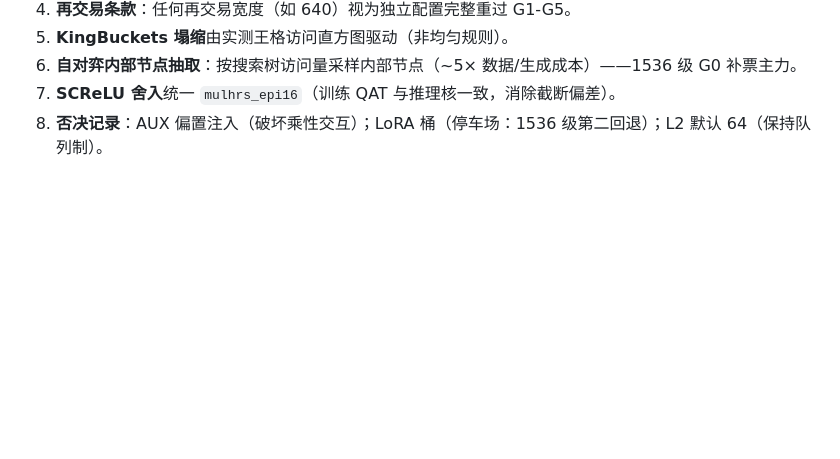
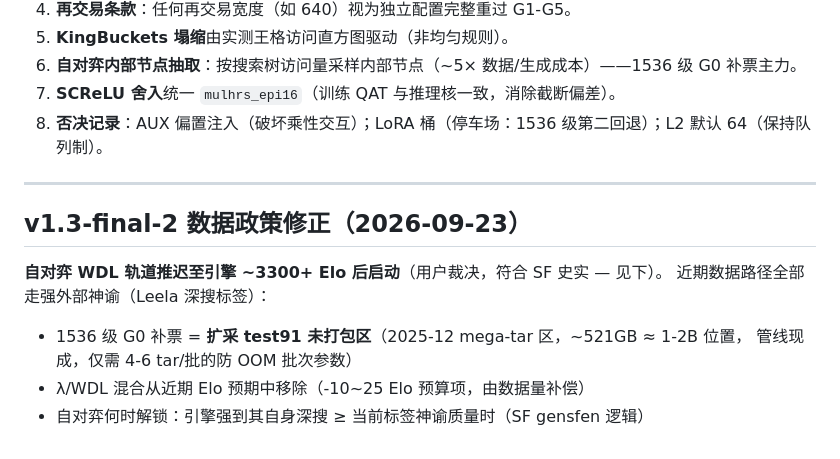
Before and after one commit to changcheng967/Luminex, a Markdown page: nnue/LUMINEX_GEN_V13.md, the part around the change. GitHub-like rendering; blank space fills up the shorter version.

Commit message:
Defer self-play WDL until ~3300+ Elo in the Gen spec
Gen spec: defer self-play WDL until ~3300+ Elo (SF-history-aligned); 1536-level G0 via Leela test91 mega-tar expansion instead

```diff
--- a/nnue/LUMINEX_GEN_V13.md
+++ b/nnue/LUMINEX_GEN_V13.md
@@ -116,3 +116,14 @@
 6. **自对弈内部节点抽取**：按搜索树访问量采样内部节点（~5× 数据/生成成本）——1536 级 G0 补票主力。
 7. **SCReLU 舍入**统一 `mulhrs_epi16`（训练 QAT 与推理核一致，消除截断偏差）。
 8. **否决记录**：AUX 偏置注入（破坏乘性交互）；LoRA 桶（停车场：1536 级第二回退）；L2 默认 64（保持队列制）。
+
+---
+
+## v1.3-final-2 数据政策修正（2026-09-23）
+
+**自对弈 WDL 轨道推迟至引擎 ~3300+ Elo 后启动**（用户裁决，符合 SF 史实 — 见下）。
+近期数据路径全部走强外部神谕（Leela 深搜标签）：
+- 1536 级 G0 补票 = **扩采 test91 未打包区**（2025-12 mega-tar 区，~521GB ≈ 1-2B 位置，
+  管线现成，仅需 4-6 tar/批的防 OOM 批次参数）
+- λ/WDL 混合从近期 Elo 预期中移除（-10~25 Elo 预算项，由数据量补偿）
+- 自对弈何时解锁：引擎强到其自身深搜 ≥ 当前标签神谕质量时（SF gensfen 逻辑）
```
